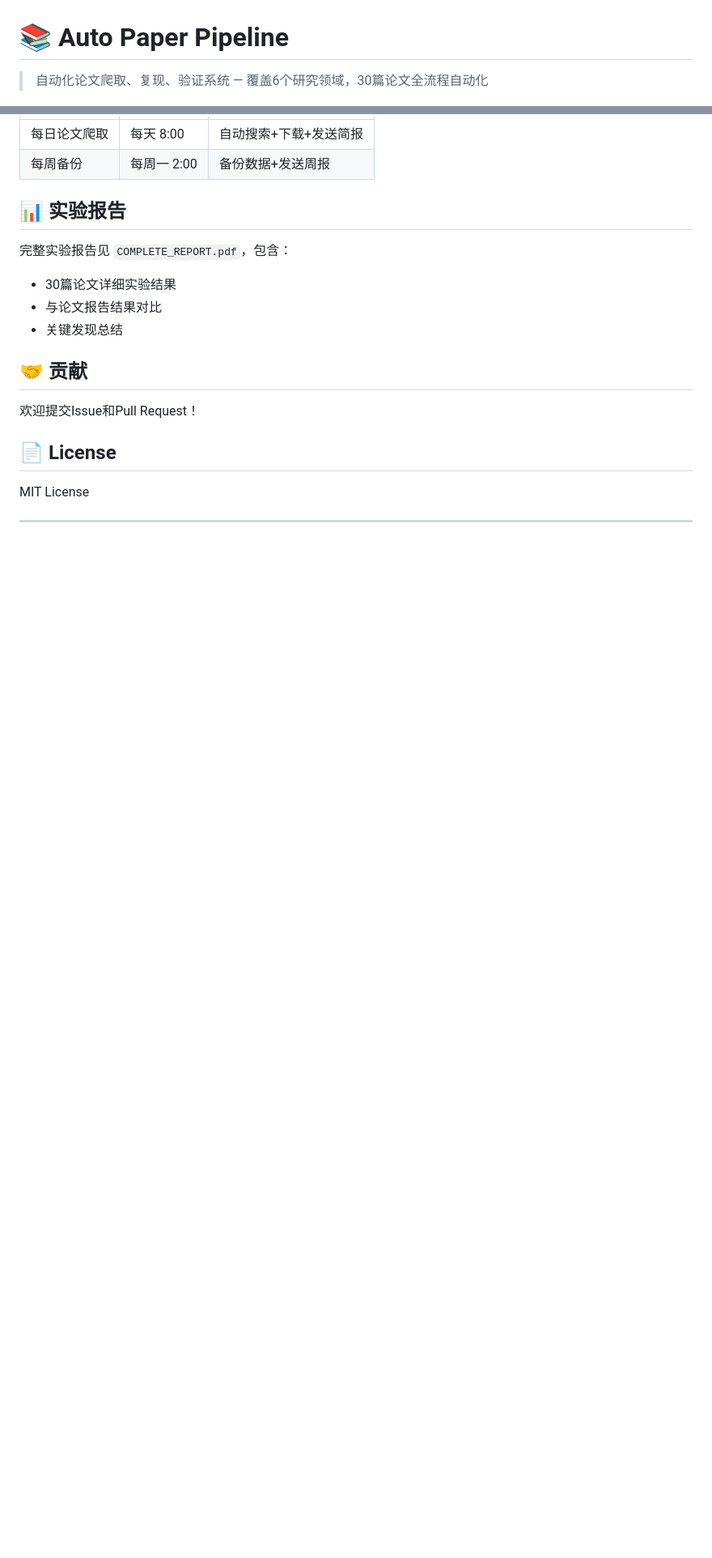
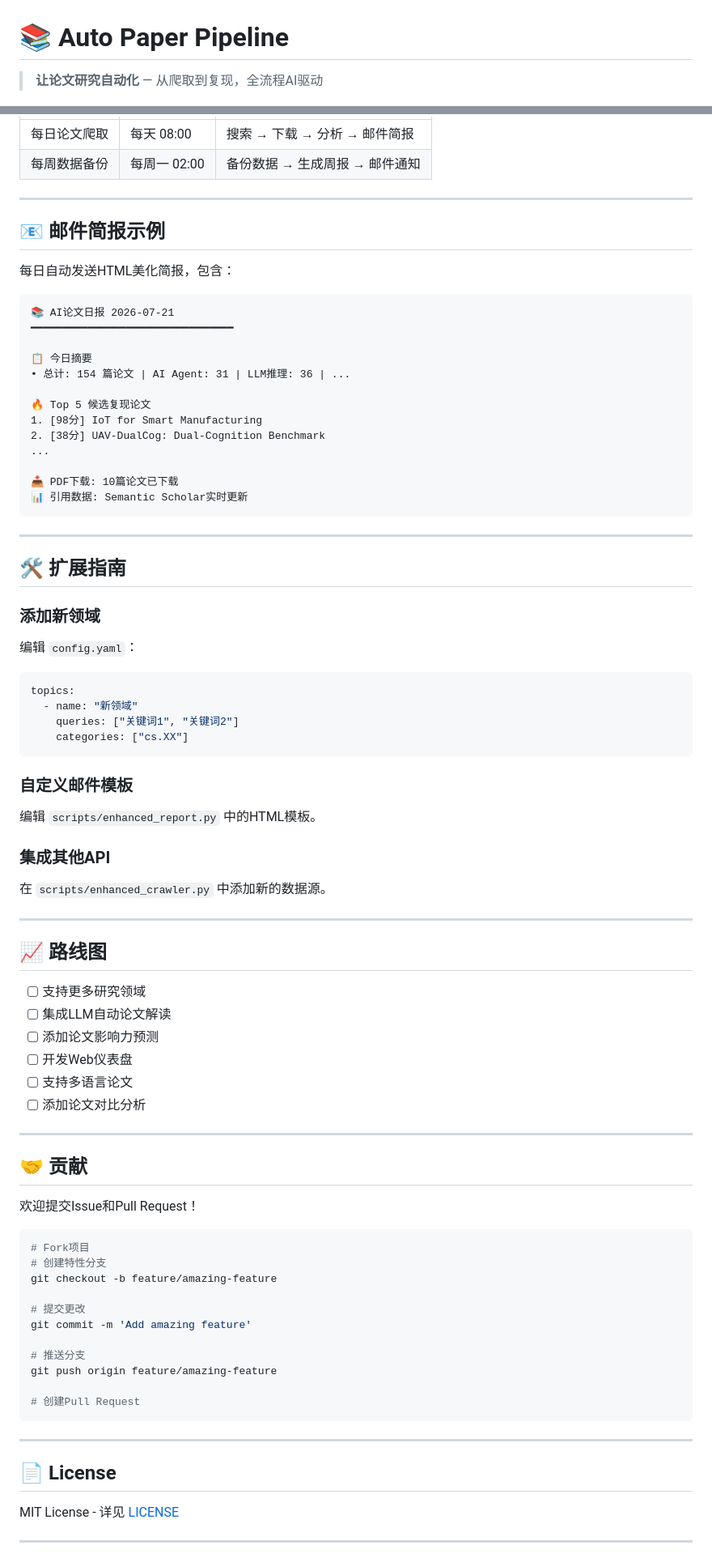
Before and after one commit to infanwang/auto-paper-pipeline, a Markdown page: README.md, 2 parts joined by grey strips. Shown at 81% size. Drawn GitHub-style; blank space fills up the shorter version.

````diff
--- a/README.md
+++ b/README.md
@@ -1,4 +1,4 @@
 # 📚 Auto Paper Pipeline
 
-> 自动化论文爬取、复现、验证系统 — 覆盖6个研究领域，30篇论文全流程自动化
+> **让论文研究自动化** — 从爬取到复现，全流程AI驱动
 
@@ -111,20 +179,87 @@ paper-pipeline/
 |------|------|------|
-| 每日论文爬取 | 每天 8:00 | 自动搜索+下载+发送简报 |
-| 每周备份 | 每周一 2:00 | 备份数据+发送周报 |
+| 每日论文爬取 | 每天 08:00 | 搜索 → 下载 → 分析 → 邮件简报 |
+| 每周数据备份 | 每周一 02:00 | 备份数据 → 生成周报 → 邮件通知 |
 
-## 📊 实验报告
+---
 
-完整实验报告见 `COMPLETE_REPORT.pdf`，包含：
-- 30篇论文详细实验结果
-- 与论文报告结果对比
-- 关键发现总结
+## 📧 邮件简报示例
+
+每日自动发送HTML美化简报，包含：
+
+```html
+📚 AI论文日报 2026-07-21
+━━━━━━━━━━━━━━━━━━━━━━━━━━━━━━━━
+
+📋 今日摘要
+• 总计: 154 篇论文 | AI Agent: 31 | LLM推理: 36 | ...
+
+🔥 Top 5 候选复现论文
+1. [98分] IoT for Smart Manufacturing
+2. [38分] UAV-DualCog: Dual-Cognition Benchmark
+...
+
+📥 PDF下载: 10篇论文已下载
+📊 引用数据: Semantic Scholar实时更新
+```
+
+---
+
+## 🛠️ 扩展指南
+
+### 添加新领域
+
+编辑 `config.yaml`：
+
+```yaml
+topics:
+  - name: "新领域"
+    queries: ["关键词1", "关键词2"]
+    categories: ["cs.XX"]
+```
+
+### 自定义邮件模板
+
+编辑 `scripts/enhanced_report.py` 中的HTML模板。
+
+### 集成其他API
+
+在 `scripts/enhanced_crawler.py` 中添加新的数据源。
+
+---
+
+## 📈 路线图
+
+- [ ] 支持更多研究领域
+- [ ] 集成LLM自动论文解读
+- [ ] 添加论文影响力预测
+- [ ] 开发Web仪表盘
+- [ ] 支持多语言论文
+- [ ] 添加论文对比分析
+
+---
 
 ## 🤝 贡献
 
 欢迎提交Issue和Pull Request！
 
+```bash
+# Fork项目
+# 创建特性分支
+git checkout -b feature/amazing-feature
+
+# 提交更改
+git commit -m 'Add amazing feature'
+
+# 推送分支
+git push origin feature/amazing-feature
+
+# 创建Pull Request
+```
+
+---
+
 ## 📄 License
 
-MIT License
+MIT License - 详见 [LICENSE](LICENSE)
 
 ---
````
Also changed, not shown: other parts of README.md (+147 -64 lines), SKILL.md (added, +181 -0 lines).
